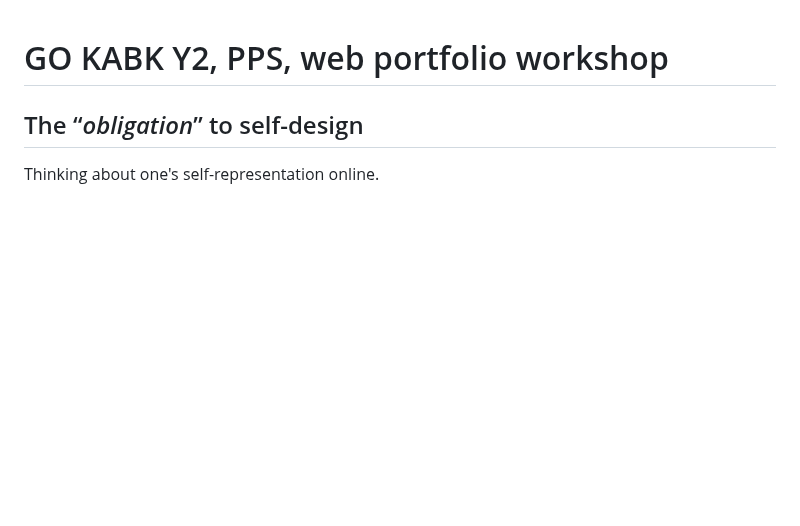
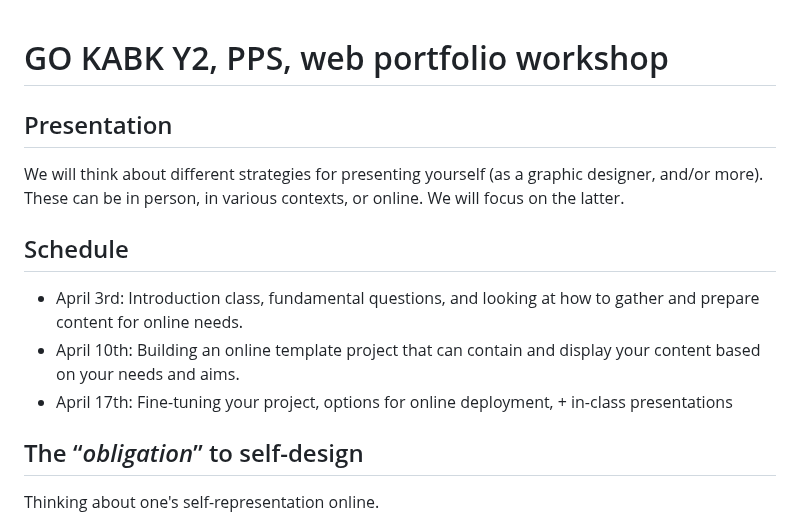
Before and after one commit to francois-gm/go-kabk-y2-portfolio, a Markdown page: README.md, the part around the change. Drawn GitHub-style; blank space fills up the shorter version.

```diff
--- a/README.md
+++ b/README.md
@@ -1,4 +1,14 @@
 # GO KABK Y2, PPS, web portfolio workshop
+
+## Presentation
+
+We will think about different strategies for presenting yourself (as a graphic designer, and/or more). These can be in person, in various contexts, or online. We will focus on the latter.
+
+## Schedule
+
+- April 3rd: Introduction class, fundamental questions, and looking at how to gather and prepare content for online needs.
+- April 10th: Building an online template project that can contain and display your content based on your needs and aims.
+- April 17th: Fine-tuning your project, options for online deployment, + in-class presentations
 
 ## The “*obligation*” to self-design
 
```
